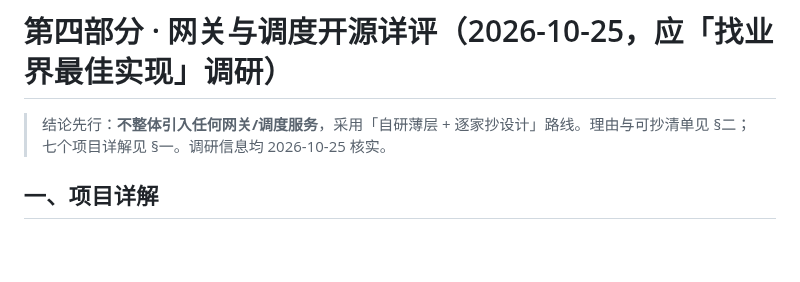
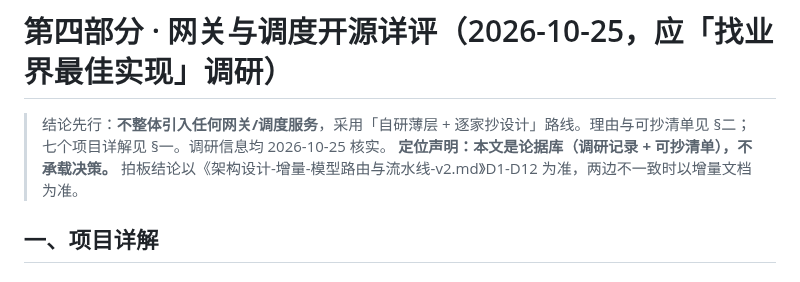
Before and after one commit to XiaoPang-Huang/lumencafe, a Markdown page: docs/组件选型-v1.md, the part around the change. GitHub-like rendering; blank space fills up the shorter version.

```diff
--- a/docs/组件选型-v1.md
+++ b/docs/组件选型-v1.md
@@ -370,6 +370,7 @@ prototype/v2 是手写单页（app.js + main.css），为拍板服务，**不替
 # 第四部分 · 网关与调度开源详评（2026-10-25，应「找业界最佳实现」调研）
 
 > 结论先行：**不整体引入任何网关/调度服务**，采用「自研薄层 + 逐家抄设计」路线。理由与可抄清单见 §二；七个项目详解见 §一。调研信息均 2026-10-25 核实。
+> **定位声明：本文是论据库（调研记录 + 可抄清单），不承载决策。** 拍板结论以《架构设计-增量-模型路由与流水线-v2.md》D1-D12 为准，两边不一致时以增量文档为准。
 
 ## 一、项目详解
 
```
Also changed, not shown: docs/项目地图-v1.md (+22 -10 lines).
